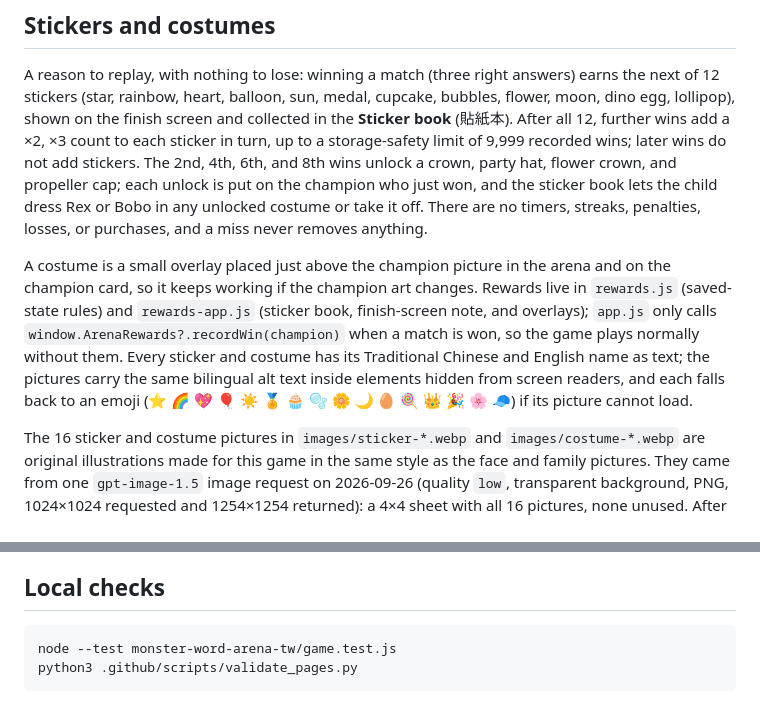
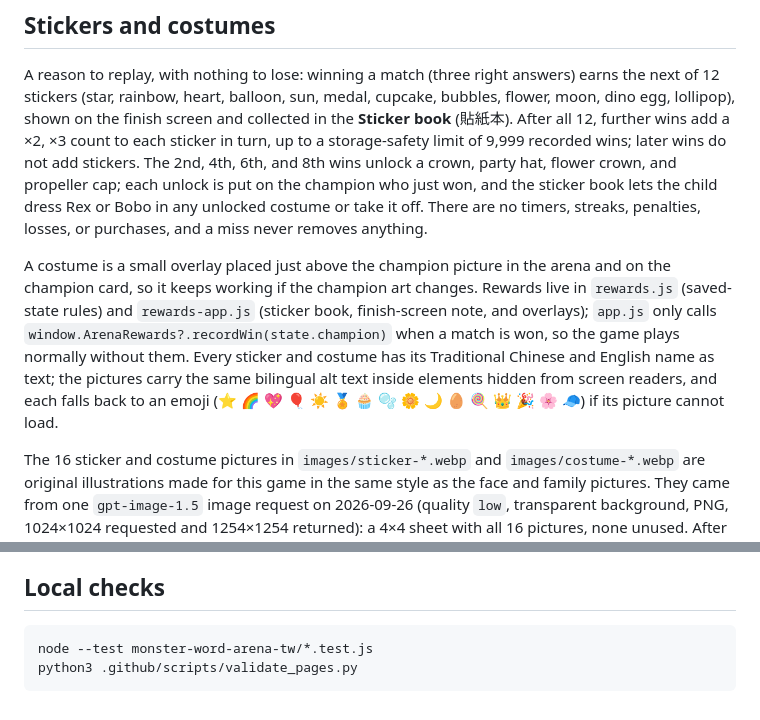
Before and after one commit to yck2024/oai-html, a Markdown page: monster-word-arena-tw/README.md, 2 parts joined by grey strips. GitHub-like rendering.

Commit message:
no-mistakes(document): Align reward documentation and local test command

````diff
--- a/monster-word-arena-tw/README.md
+++ b/monster-word-arena-tw/README.md
@@ -106,7 +106,7 @@ Make ONE square atlas with exactly 16 separate icons in a strict 4-by-4 equal-ce
 
 A reason to replay, with nothing to lose: winning a match (three right answers) earns the next of 12 stickers (star, rainbow, heart, balloon, sun, medal, cupcake, bubbles, flower, moon, dino egg, lollipop), shown on the finish screen and collected in the **Sticker book** (貼紙本). After all 12, further wins add a ×2, ×3 count to each sticker in turn, up to a storage-safety limit of 9,999 recorded wins; later wins do not add stickers. The 2nd, 4th, 6th, and 8th wins unlock a crown, party hat, flower crown, and propeller cap; each unlock is put on the champion who just won, and the sticker book lets the child dress Rex or Bobo in any unlocked costume or take it off. There are no timers, streaks, penalties, losses, or purchases, and a miss never removes anything.
 
-A costume is a small overlay placed just above the champion picture in the arena and on the champion card, so it keeps working if the champion art changes. Rewards live in `rewards.js` (saved-state rules) and `rewards-app.js` (sticker book, finish-screen note, and overlays); `app.js` only calls `window.ArenaRewards?.recordWin(champion)` when a match is won, so the game plays normally without them. Every sticker and costume has its Traditional Chinese and English name as text; the pictures carry the same bilingual alt text inside elements hidden from screen readers, and each falls back to an emoji (⭐ 🌈 💖 🎈 ☀️ 🏅 🧁 🫧 🌼 🌙 🥚 🍭 👑 🎉 🌸 🧢) if its picture cannot load.
+A costume is a small overlay placed just above the champion picture in the arena and on the champion card, so it keeps working if the champion art changes. Rewards live in `rewards.js` (saved-state rules) and `rewards-app.js` (sticker book, finish-screen note, and overlays); `app.js` only calls `window.ArenaRewards?.recordWin(state.champion)` when a match is won, so the game plays normally without them. Every sticker and costume has its Traditional Chinese and English name as text; the pictures carry the same bilingual alt text inside elements hidden from screen readers, and each falls back to an emoji (⭐ 🌈 💖 🎈 ☀️ 🏅 🧁 🫧 🌼 🌙 🥚 🍭 👑 🎉 🌸 🧢) if its picture cannot load.
 
 The 16 sticker and costume pictures in `images/sticker-*.webp` and `images/costume-*.webp` are original illustrations made for this game in the same style as the face and family pictures. They came from one `gpt-image-1.5` image request on 2026-09-26 (quality `low`, transparent background, PNG, 1024×1024 requested and 1254×1254 returned): a 4×4 sheet with all 16 pictures, none unused. After inspecting the whole sheet, each picture was separated by its connected shapes (a few cross the equal-cell lines), faint background haze below alpha 16 was cleared, and each was fitted to its own square (costumes aligned to the bottom so they sit on a head) and saved as a 160×160 WebP with alpha, about 120 KB for all 16. Only the cropped pictures are committed. The prompt, with the grid paragraph added by the generation script at the end:
 
@@ -163,6 +163,6 @@ Effects and music play on their own `AudioContext`, never on the shared speech `
 ## Local checks
 
 ```sh
-node --test monster-word-arena-tw/game.test.js
+node --test monster-word-arena-tw/*.test.js
 python3 .github/scripts/validate_pages.py
 ```
````
